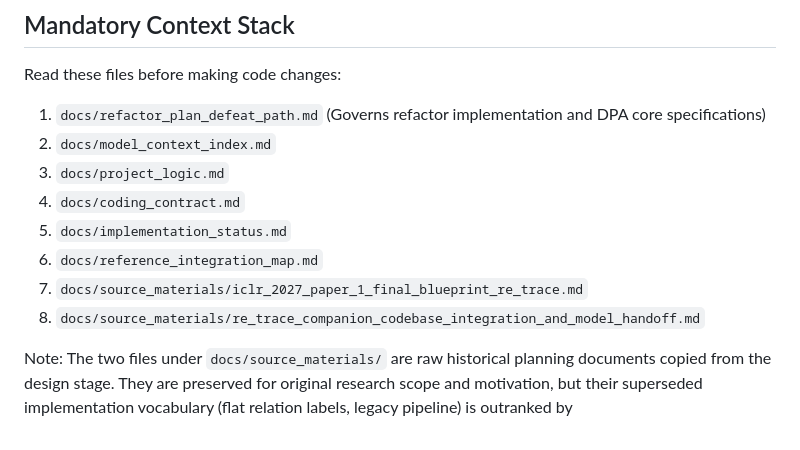
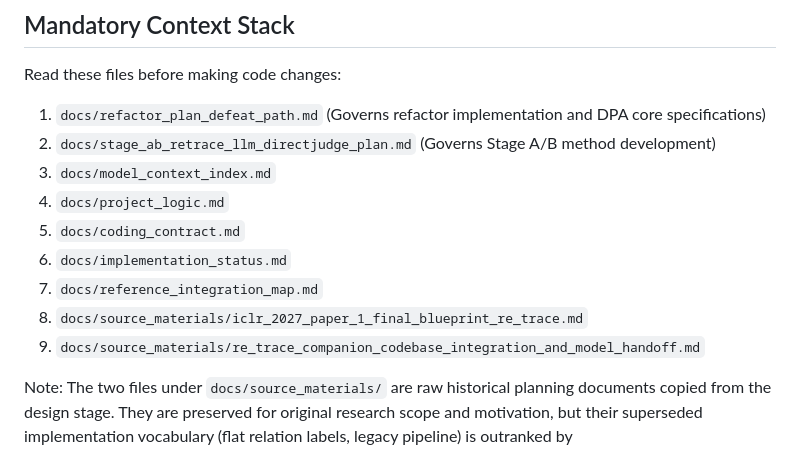
Before and after one commit to yuchenzhu-research/MemPatch, a Markdown page: AGENTS.md, the part around the change. GitHub-like rendering.

```diff
--- a/AGENTS.md
+++ b/AGENTS.md
@@ -8,13 +8,14 @@ repository.
 Read these files before making code changes:
 
 1. `docs/refactor_plan_defeat_path.md` (Governs refactor implementation and DPA core specifications)
-2. `docs/model_context_index.md`
-3. `docs/project_logic.md`
-4. `docs/coding_contract.md`
-5. `docs/implementation_status.md`
-6. `docs/reference_integration_map.md`
-7. `docs/source_materials/iclr_2027_paper_1_final_blueprint_re_trace.md`
-8. `docs/source_materials/re_trace_companion_codebase_integration_and_model_handoff.md`
+2. `docs/stage_ab_retrace_llm_directjudge_plan.md` (Governs Stage A/B method development)
+3. `docs/model_context_index.md`
+4. `docs/project_logic.md`
+5. `docs/coding_contract.md`
+6. `docs/implementation_status.md`
+7. `docs/reference_integration_map.md`
+8. `docs/source_materials/iclr_2027_paper_1_final_blueprint_re_trace.md`
+9. `docs/source_materials/re_trace_companion_codebase_integration_and_model_handoff.md`
 
 Note: The two files under `docs/source_materials/` are raw historical planning documents copied from the design stage. They are preserved for original research scope and motivation, but their superseded implementation vocabulary (flat relation labels, legacy pipeline) is outranked by `docs/refactor_plan_defeat_path.md` and current verifier contract specifications.
 
```
Also changed, not shown: docs/implementation_status.md (+5 -0 lines), docs/stage_ab_retrace_llm_directjudge_plan.md (added, +331 -0 lines).
